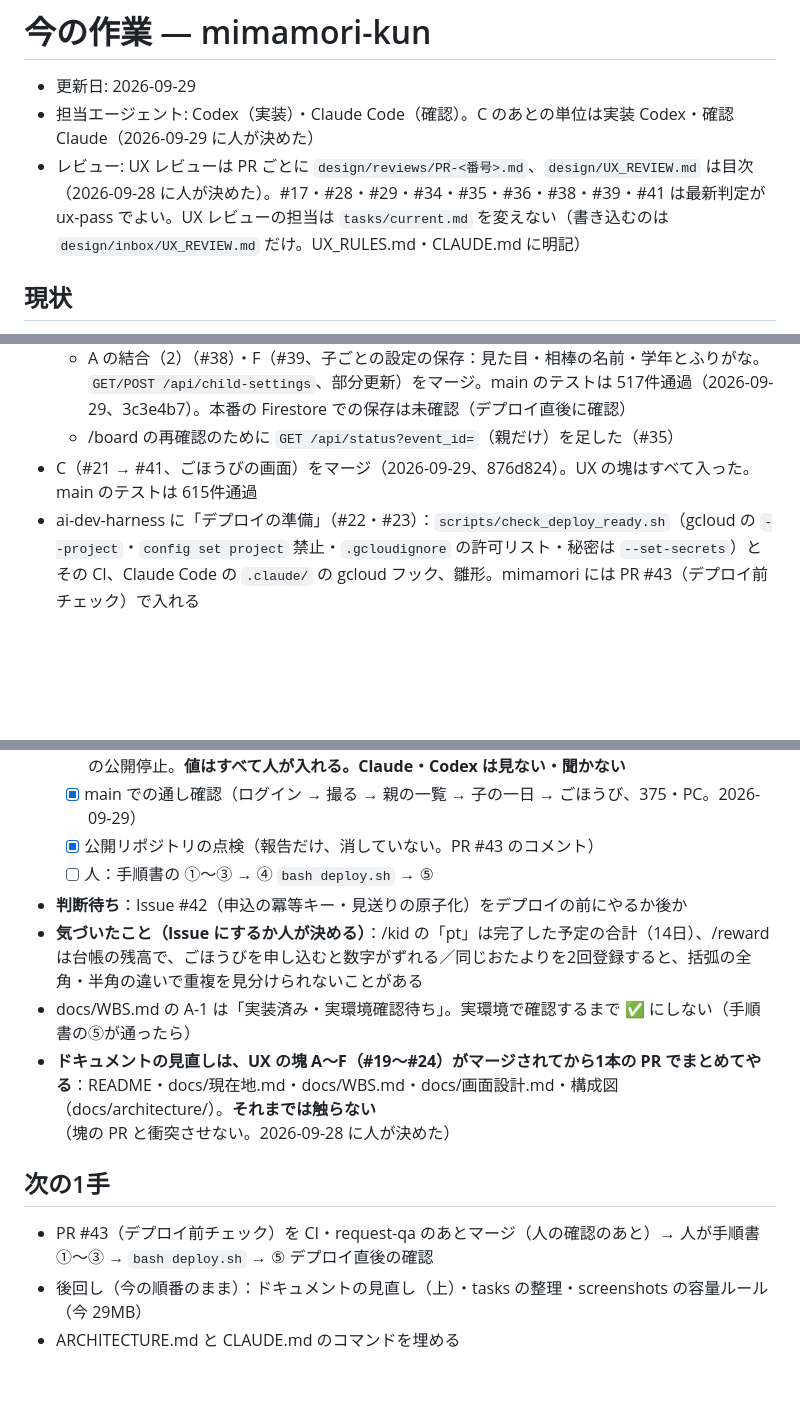
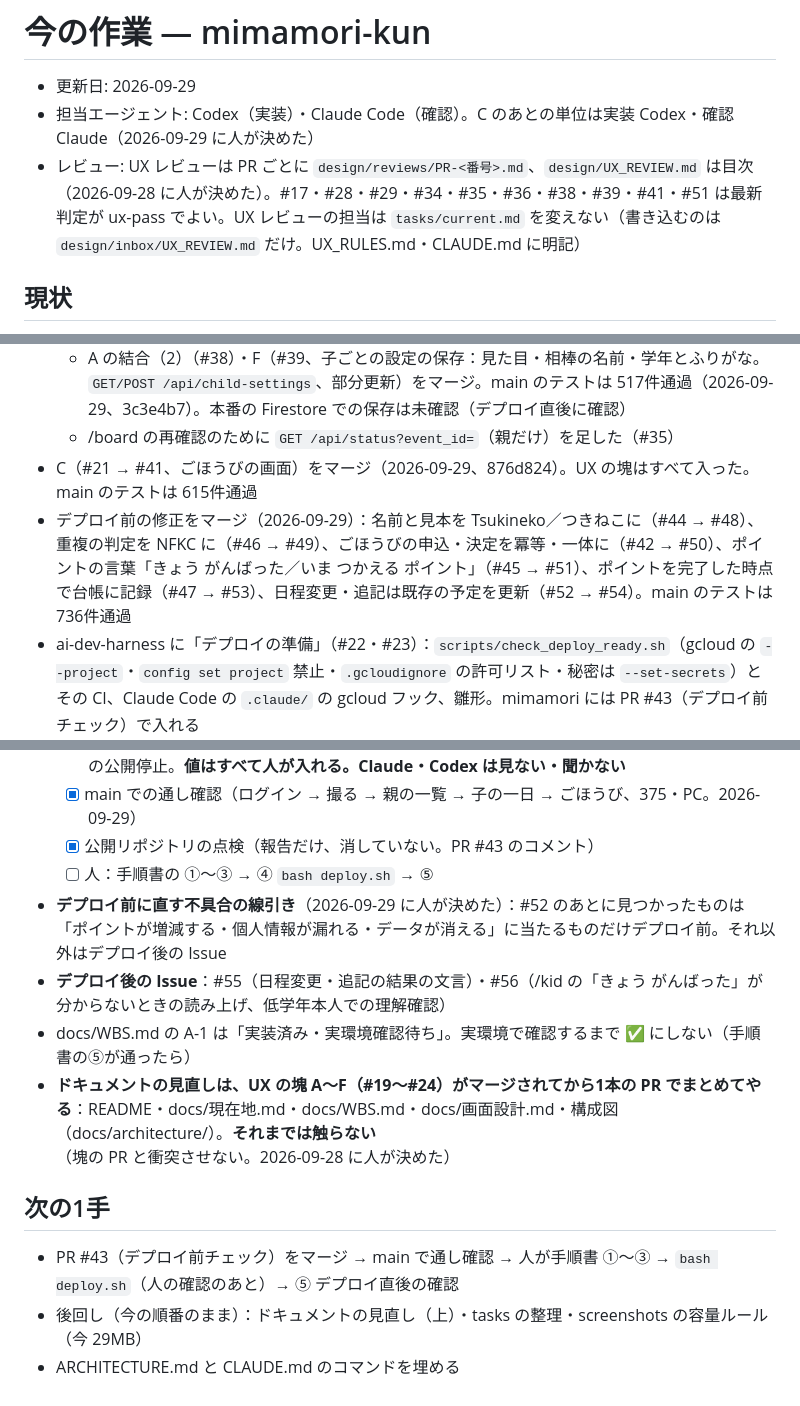
Before and after one commit to nekoai-lab/mimamori-kun, a Markdown page: tasks/current.md, 3 parts joined by grey strips. Rendered like a GitHub page; blank space fills up the shorter version.

Commit message:
docs(tasks): デプロイ前の修正（#48〜#54）のマージ、線引き、デプロイ後の Issue
Co-Authored-By: Claude Opus 5.5 <noreply@anthropic.com>

```diff
--- a/tasks/current.md
+++ b/tasks/current.md
@@ -4,7 +4,7 @@
 
 - 更新日: 2026-09-29
 - 担当エージェント: Codex（実装）・Claude Code（確認）。C のあとの単位は実装 Codex・確認 Claude（2026-09-29 に人が決めた）
-- レビュー: UX レビューは PR ごとに `design/reviews/PR-<番号>.md`、`design/UX_REVIEW.md` は目次（2026-09-28 に人が決めた）。#17・#28・#29・#34・#35・#36・#38・#39・#41 は最新判定が ux-pass でよい。UX レビューの担当は `tasks/current.md` を変えない（書き込むのは `design/inbox/UX_REVIEW.md` だけ。UX_RULES.md・CLAUDE.md に明記）
+- レビュー: UX レビューは PR ごとに `design/reviews/PR-<番号>.md`、`design/UX_REVIEW.md` は目次（2026-09-28 に人が決めた）。#17・#28・#29・#34・#35・#36・#38・#39・#41・#51 は最新判定が ux-pass でよい。UX レビューの担当は `tasks/current.md` を変えない（書き込むのは `design/inbox/UX_REVIEW.md` だけ。UX_RULES.md・CLAUDE.md に明記）
 
 <!-- 上限で交代するときは、次のエージェントがこのファイルだけ読めば続きができるように書く -->
 
@@ -20,6 +20,7 @@
   - A の結合（2）（#38）・F（#39、子ごとの設定の保存：見た目・相棒の名前・学年とふりがな。`GET/POST /api/child-settings`、部分更新）をマージ。main のテストは 517件通過（2026-09-29、3c3e4b7）。本番の Firestore での保存は未確認（デプロイ直後に確認）
   - /board の再確認のために `GET /api/status?event_id=`（親だけ）を足した（#35）
 - C（#21 → #41、ごほうびの画面）をマージ（2026-09-29、876d824）。UX の塊はすべて入った。main のテストは 615件通過
+- デプロイ前の修正をマージ（2026-09-29）：名前と見本を Tsukineko／つきねこに（#44 → #48）、重複の判定を NFKC に（#46 → #49）、ごほうびの申込・決定を冪等・一体に（#42 → #50）、ポイントの言葉「きょう がんばった／いま つかえる ポイント」（#45 → #51）、ポイントを完了した時点で台帳に記録（#47 → #53）、日程変更・追記は既存の予定を更新（#52 → #54）。main のテストは 736件通過
 - ai-dev-harness に「デプロイの準備」（#22・#23）：`scripts/check_deploy_ready.sh`（gcloud の `--project`・`config set project` 禁止・`.gcloudignore` の許可リスト・秘密は `--set-secrets`）とその CI、Claude Code の `.claude/` の gcloud フック、雛形。mimamori には PR #43（デプロイ前チェック）で入れる
 
 ## やり残し
@@ -33,13 +34,13 @@
   - [x] main での通し確認（ログイン → 撮る → 親の一覧 → 子の一日 → ごほうび、375・PC。2026-09-29）
   - [x] 公開リポジトリの点検（報告だけ、消していない。PR #43 のコメント）
   - [ ] 人：手順書の ①〜③ → ④ `bash deploy.sh` → ⑤
-- **判断待ち**：Issue #42（申込の冪等キー・見送りの原子化）をデプロイの前にやるか後か
-- **気づいたこと（Issue にするか人が決める）**：/kid の「pt」は完了した予定の合計（14日）、/reward は台帳の残高で、ごほうびを申し込むと数字がずれる／同じおたよりを2回登録すると、括弧の全角・半角の違いで重複を見分けられないことがある
+- **デプロイ前に直す不具合の線引き**（2026-09-29 に人が決めた）：#52 のあとに見つかったものは「ポイントが増減する・個人情報が漏れる・データが消える」に当たるものだけデプロイ前。それ以外はデプロイ後の Issue
+- **デプロイ後の Issue**：#55（日程変更・追記の結果の文言）・#56（/kid の「きょう がんばった」が分からないときの読み上げ、低学年本人での理解確認）
 - docs/WBS.md の A-1 は「実装済み・実環境確認待ち」。実環境で確認するまで ✅ にしない（手順書の⑤が通ったら）
 - **ドキュメントの見直しは、UX の塊 A〜F（#19〜#24）がマージされてから1本の PR でまとめてやる**：README・docs/現在地.md・docs/WBS.md・docs/画面設計.md・構成図（docs/architecture/）。**それまでは触らない**（塊の PR と衝突させない。2026-09-28 に人が決めた）
 
 ## 次の1手
 
-- PR #43（デプロイ前チェック）を CI・request-qa のあとマージ（人の確認のあと）→ 人が手順書 ①〜③ → `bash deploy.sh` → ⑤ デプロイ直後の確認
+- PR #43（デプロイ前チェック）をマージ → main で通し確認 → 人が手順書 ①〜③ → `bash deploy.sh`（人の確認のあと）→ ⑤ デプロイ直後の確認
 - 後回し（今の順番のまま）：ドキュメントの見直し（上）・tasks の整理・screenshots の容量ルール（今 29MB）
 - ARCHITECTURE.md と CLAUDE.md のコマンドを埋める
```
